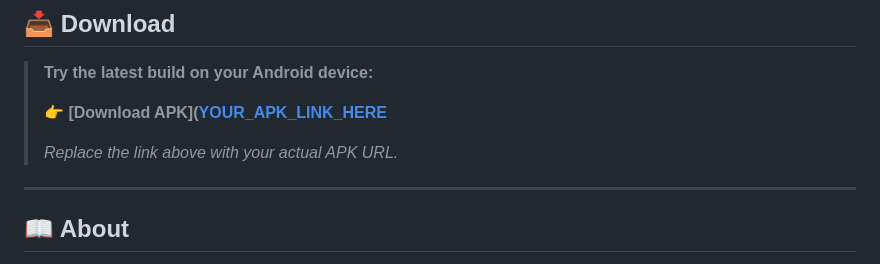
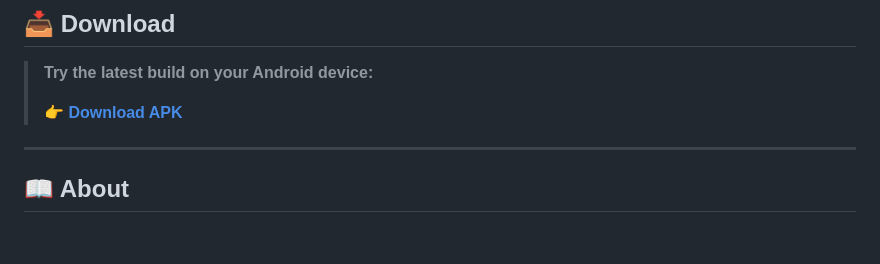
Before and after one commit to AdeelTahir-SE/Sui-Dhaga-mobile, a Markdown page: README.md, the part around the change. Rendered like a GitHub page; blank space fills up the shorter version.

Commit message:
Correct APK download link formatting
Fixed formatting for APK download link in README.

```diff
--- a/README.md
+++ b/README.md
@@ -26,9 +26,8 @@
 
 > **Try the latest build on your Android device:**
 >
-> 👉 **[Download APK]([YOUR_APK_LINK_HERE](https://drive.google.com/file/d/1V2iOrs21xR46zGUpPfCZrwenY8GA-a-t/view?usp=sharing)**
+> 👉 **[Download APK]([YOUR_APK_LINK_HERE](https://drive.google.com/file/d/1V2iOrs21xR46zGUpPfCZrwenY8GA-a-t/view?usp=sharing))**
 >
-> _Replace the link above with your actual APK URL._
 
 ---
 
```
